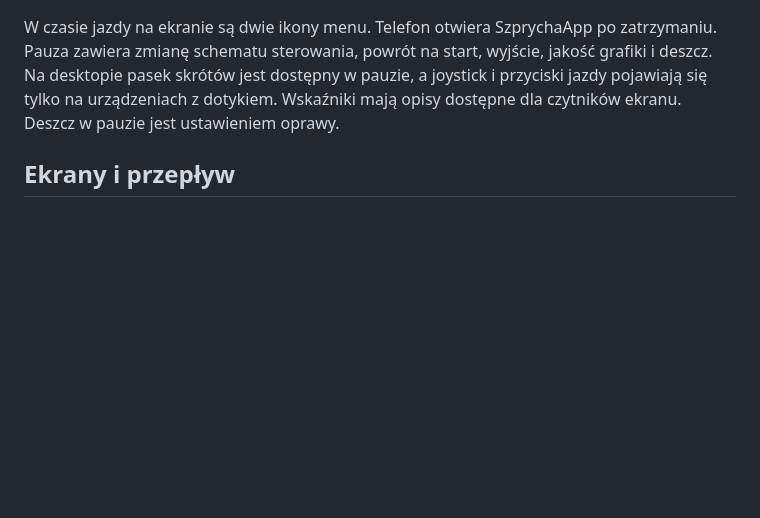
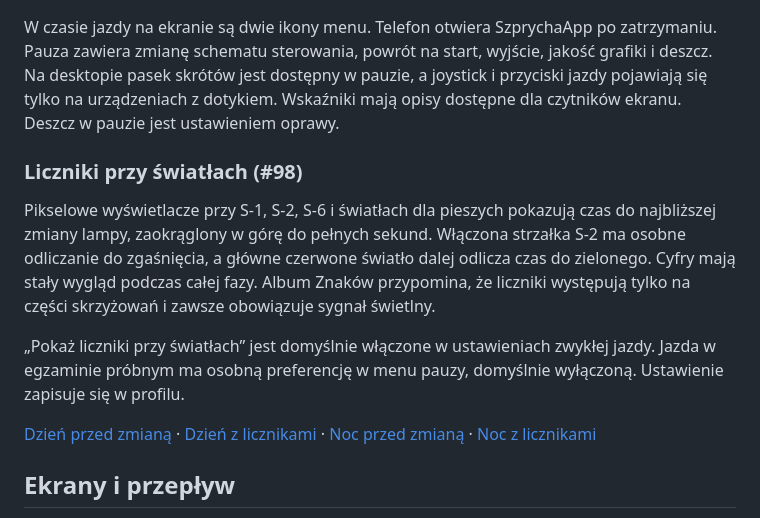
Before and after one commit to wtomaszewski/szprycha, a Markdown page: docs/08_ux_sterowanie_audio.md, the part around the change. Rendered like a GitHub page; blank space fills up the shorter version.

Commit message:
feat: dodaj liczniki przy sygnalizatorach

```diff
--- a/docs/08_ux_sterowanie_audio.md
+++ b/docs/08_ux_sterowanie_audio.md
@@ -28,6 +28,14 @@ Na tabletach przyciski większe (min. 56 dp), układ konfigurowalny (przeciągni
 - Podpowiedzi kontekstowe (pierwsze wystąpienia): mała ikonka nad graczem, np. dłoń przy zbliżaniu się do skrzyżowania z planowanym skrętem.
 
 W czasie jazdy na ekranie są dwie ikony menu. Telefon otwiera SzprychaApp po zatrzymaniu. Pauza zawiera zmianę schematu sterowania, powrót na start, wyjście, jakość grafiki i deszcz. Na desktopie pasek skrótów jest dostępny w pauzie, a joystick i przyciski jazdy pojawiają się tylko na urządzeniach z dotykiem. Wskaźniki mają opisy dostępne dla czytników ekranu. Deszcz w pauzie jest ustawieniem oprawy.
+
+### Liczniki przy światłach (#98)
+
+Pikselowe wyświetlacze przy S-1, S-2, S-6 i światłach dla pieszych pokazują czas do najbliższej zmiany lampy, zaokrąglony w górę do pełnych sekund. Włączona strzałka S-2 ma osobne odliczanie do zgaśnięcia, a główne czerwone światło dalej odlicza czas do zielonego. Cyfry mają stały wygląd podczas całej fazy. Album Znaków przypomina, że liczniki występują tylko na części skrzyżowań i zawsze obowiązuje sygnał świetlny.
+
+„Pokaż liczniki przy światłach” jest domyślnie włączone w ustawieniach zwykłej jazdy. Jazda w egzaminie próbnym ma osobną preferencję w menu pauzy, domyślnie wyłączoną. Ustawienie zapisuje się w profilu.
+
+[Dzień przed zmianą](screenshots/98-przed-dzien.png) · [Dzień z licznikami](screenshots/98-po-dzien.png) · [Noc przed zmianą](screenshots/98-przed-noc.png) · [Noc z licznikami](screenshots/98-po-noc.png)
 
 ## Ekrany i przepływ
 Boot → wybór profilu (do 4 profili lokalnych, avatar + nick z generatora) → Menu główne (Kampania / Wolna jazda / Plac / Mądra Głowa / Licencja / Warsztat / Album / Osiągnięcia / Ustawienia / Dla rodzica) → CityPicker (mapa Polski) → Miasto.
```
Also changed, not shown: docs/screenshots/98-po-dzien.png (added), docs/screenshots/98-po-noc.png (added), docs/screenshots/98-przed-dzien.png (added), docs/screenshots/98-przed-noc.png (added), 13 other files.
